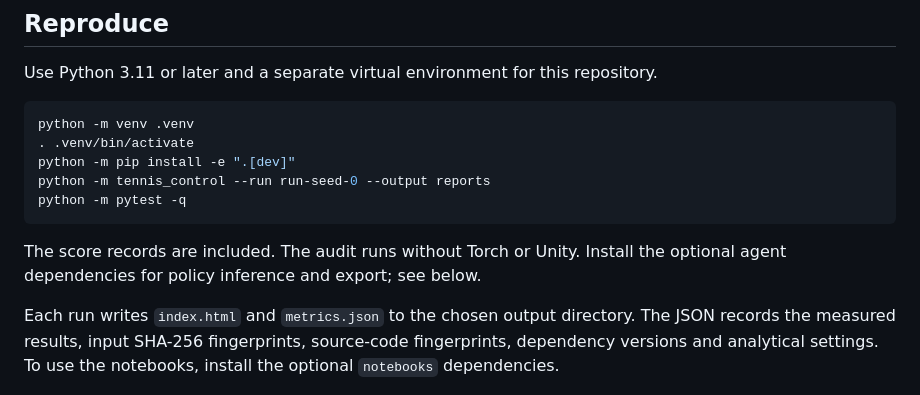
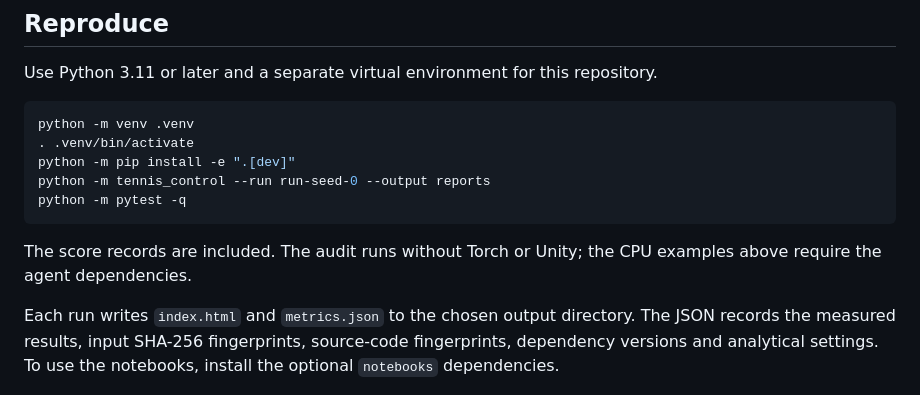
Before and after one commit to FerasElghandour/tennis-reinforcement-learning, a Markdown page: README.md, the part around the change. GitHub-like rendering.

Commit message:
Align score-audit instructions with the new CPU examples

````diff
--- a/README.md
+++ b/README.md
@@ -87,7 +87,7 @@ python -m tennis_control --run run-seed-0 --output reports
 python -m pytest -q
 ```
 
-The score records are included. The audit runs without Torch or Unity. Install the optional agent dependencies for policy inference and export; see below.
+The score records are included. The audit runs without Torch or Unity; the CPU examples above require the agent dependencies.
 
 Each run writes `index.html` and `metrics.json` to the chosen output directory. The JSON records the measured results, input SHA-256 fingerprints, source-code fingerprints, dependency versions and analytical settings. To use the notebooks, install the optional `notebooks` dependencies.
 
````
